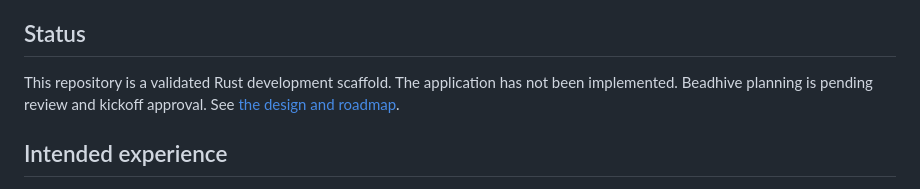
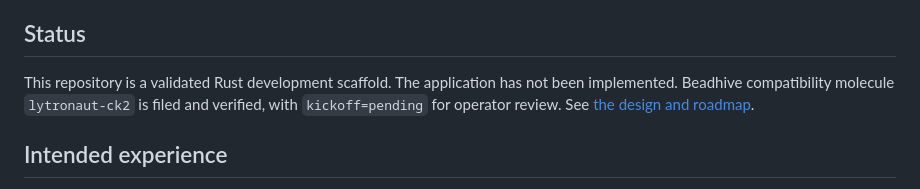
Before and after one commit to SimplicityGuy/lytronaut, a Markdown page: README.md, the part around the change. GitHub-like rendering.

Commit message:
docs(plan): record verified compatibility molecule and pending kickoff

```diff
--- a/README.md
+++ b/README.md
@@ -9,7 +9,8 @@ Illum, promoted one verified file variant at a time.
 ## Status
 
 This repository is a validated Rust development scaffold. The application has
-not been implemented. Beadhive planning is pending review and kickoff approval.
+not been implemented. Beadhive compatibility molecule `lytronaut-ck2` is filed
+and verified, with `kickoff=pending` for operator review.
 See [the design and roadmap](docs/design/001-lytronaut.md).
 
 ## Intended experience
```
Also changed, not shown: docs/design/001-lytronaut.md (+15 -1 lines).
